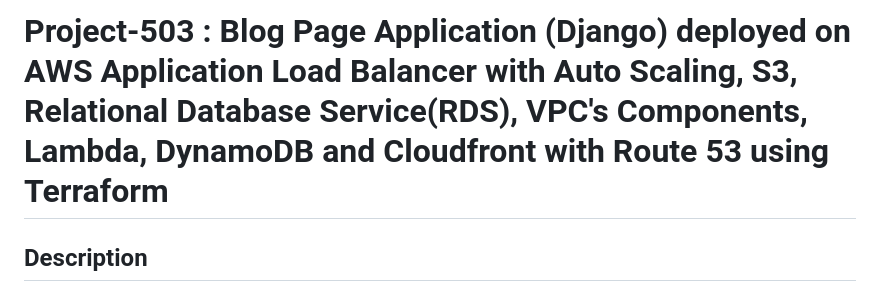
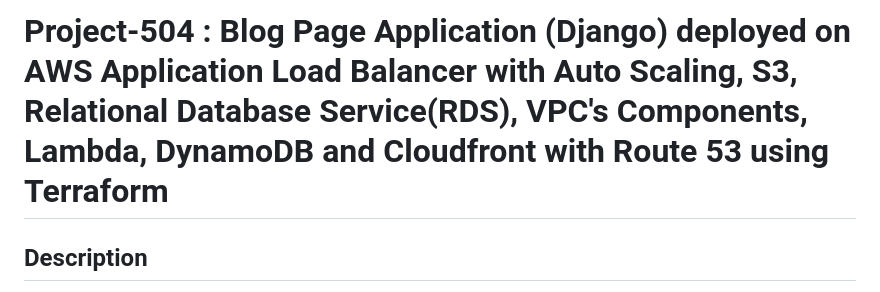
Before and after one commit to AydinTokuslu/my-terraform-capstone-project, a Markdown page: README.md, the part around the change. GitHub-like rendering.

```diff
--- a/README.md
+++ b/README.md
@@ -1,4 +1,4 @@
-# Project-503 : Blog Page Application (Django) deployed on AWS Application Load Balancer with Auto Scaling, S3, Relational Database Service(RDS), VPC's Components, Lambda, DynamoDB and Cloudfront with Route 53 using Terraform
+# Project-504 : Blog Page Application (Django) deployed on AWS Application Load Balancer with Auto Scaling, S3, Relational Database Service(RDS), VPC's Components, Lambda, DynamoDB and Cloudfront with Route 53 using Terraform
 
 ## Description
 
```
Also changed, not shown: Readme_solution_student.md (+1 -1 lines).
